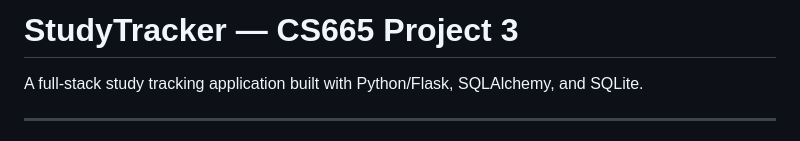
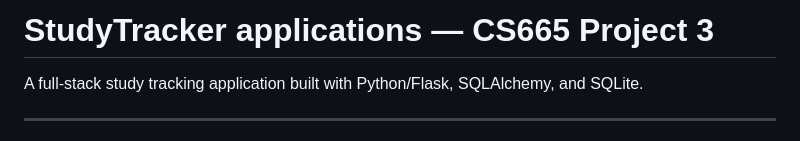
Before and after one commit to harshini91/studytracker, a Markdown page: README.md, the part around the change. GitHub-like rendering.

Commit message:
Update project title in README

```diff
--- a/README.md
+++ b/README.md
@@ -1,4 +1,4 @@
-# StudyTracker — CS665 Project 3
+# StudyTracker applications — CS665 Project 3
 
 A full-stack study tracking application built with Python/Flask, SQLAlchemy, and SQLite.
 
```
